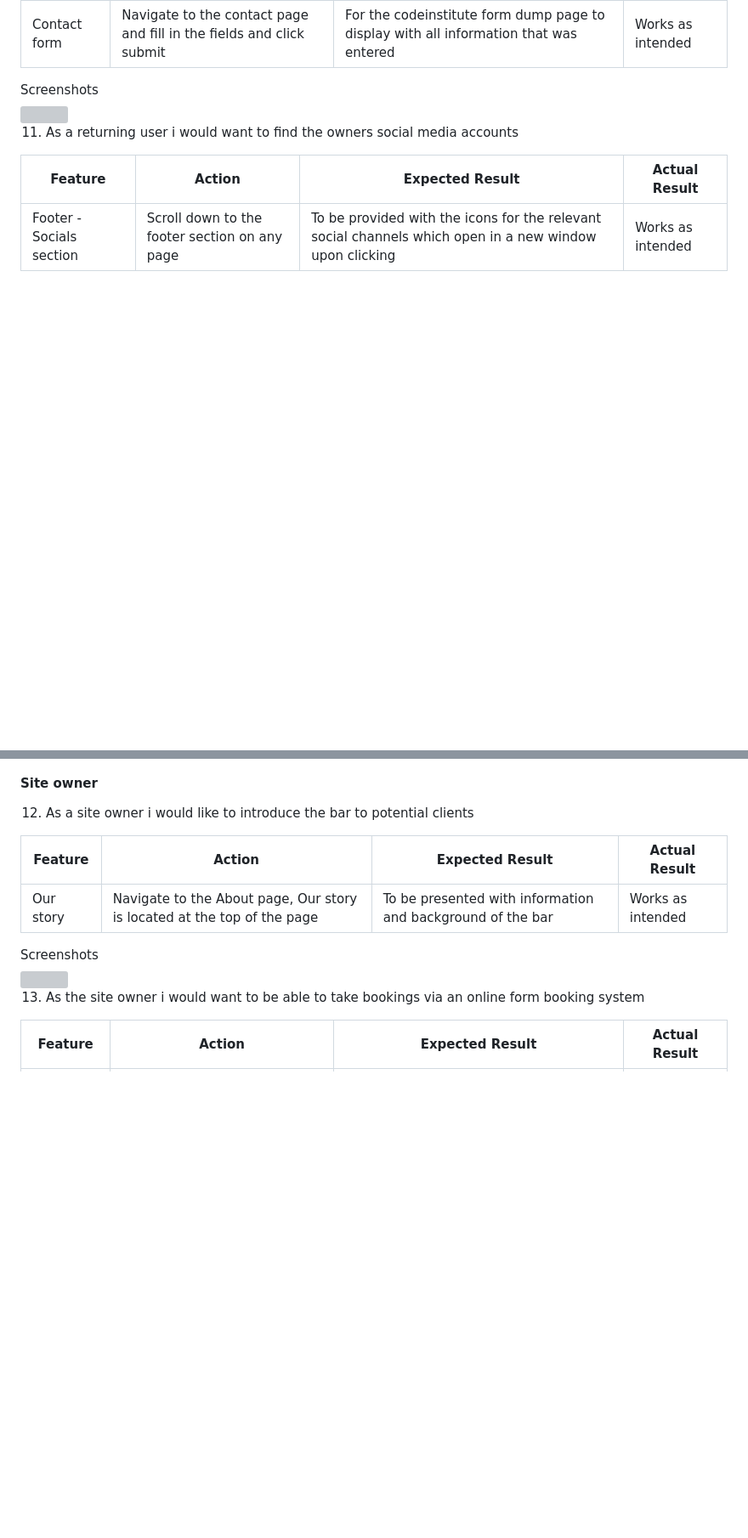
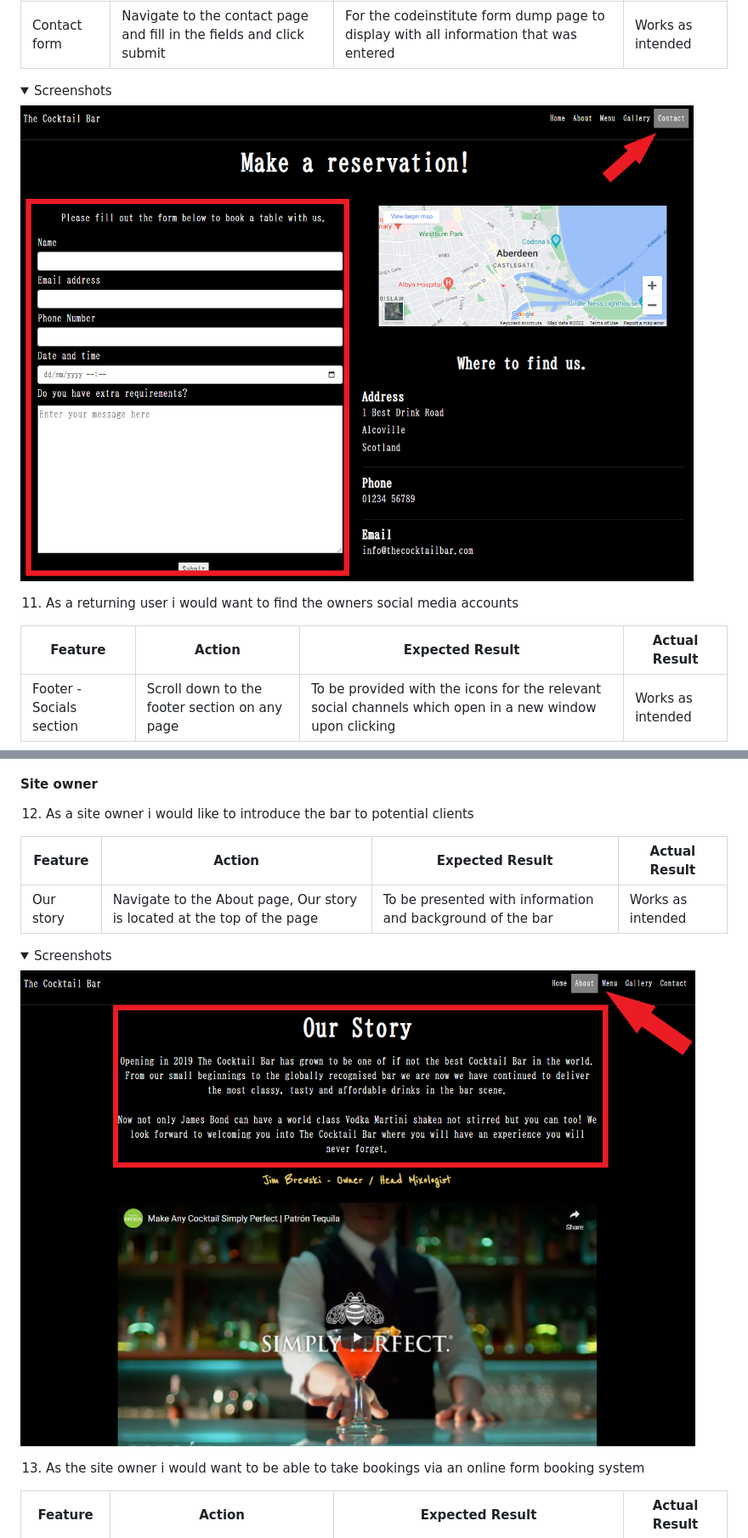
Before and after one commit to jkingportfolio/CI_PP1_TheCocktailBar, a Markdown page: README.md, 2 parts joined by grey strips. Shown: that part at 85% size. Drawn GitHub-style; pictures changed too: docs/testing-user-stories/testing-user-stories-contact-form-entered.png (added), docs/testing-user-stories/testing-user-stories-our-story.png (added); folded sections open; blank space fills up the shorter version; grey boxes are pictures that could not be loaded.

Commit message:
updated images for testing user stories 10 to 14 in the readme file

```diff
--- a/README.md
+++ b/README.md
@@ -640,5 +641,5 @@ The website was tested on the following web browsers:
 <summary>Screenshots</summary>
-<img src="">
+<img src="docs/testing-user-stories/testing-user-stories-contact-form-entered.png">
 </details>
 
 
@@ -663,6 +667,7 @@ The website was tested on the following web browsers:
 <summary>Screenshots</summary>
-<img src="">
+<img src="docs/testing-user-stories/testing-user-stories-our-story.png">
 </details>
+
 
 
 13. As the site owner i would want to be able to take bookings via an online form booking system
```
Also changed, not shown: other parts of README.md (+12 -4 lines), 1 other file.
